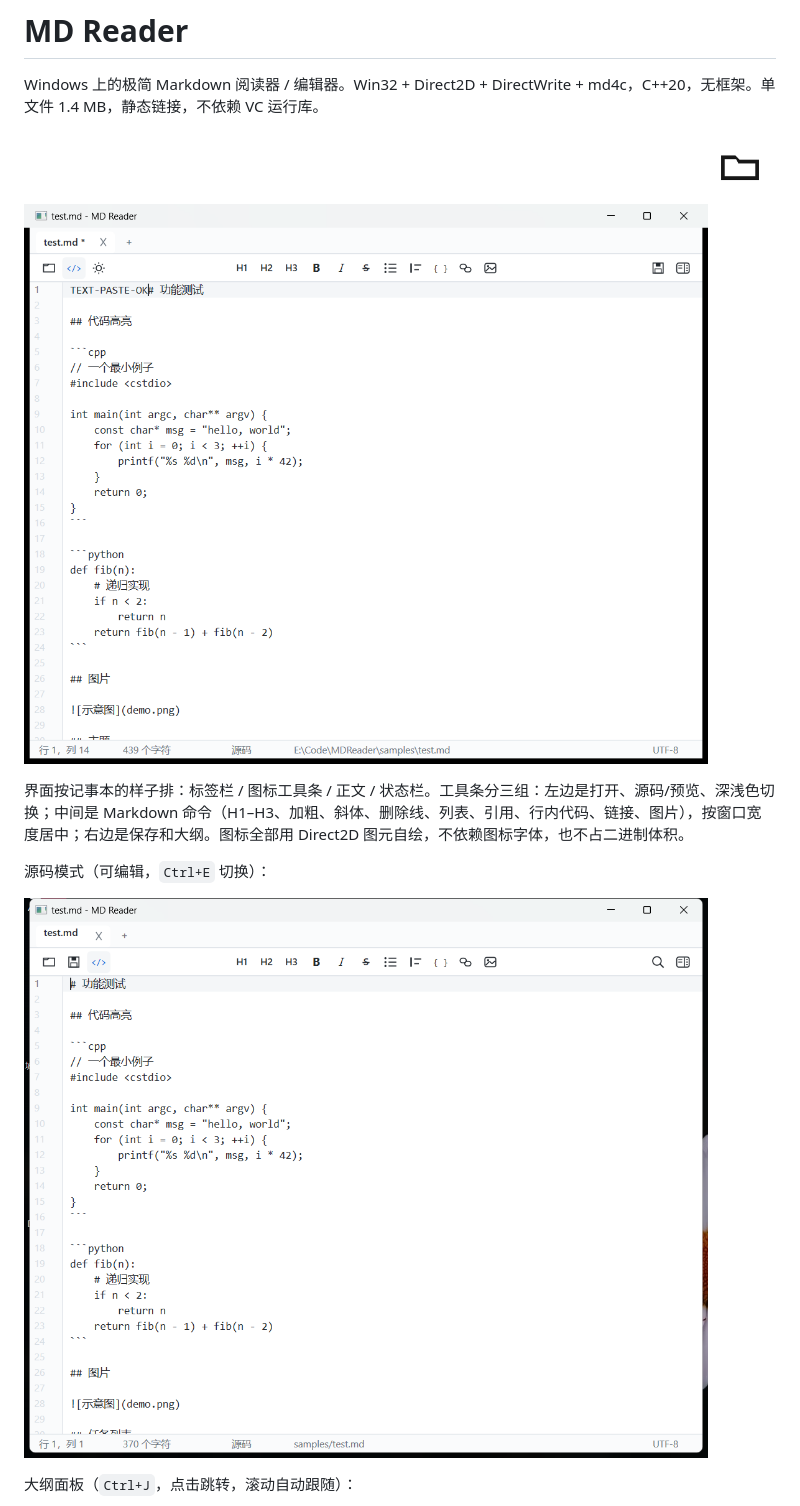
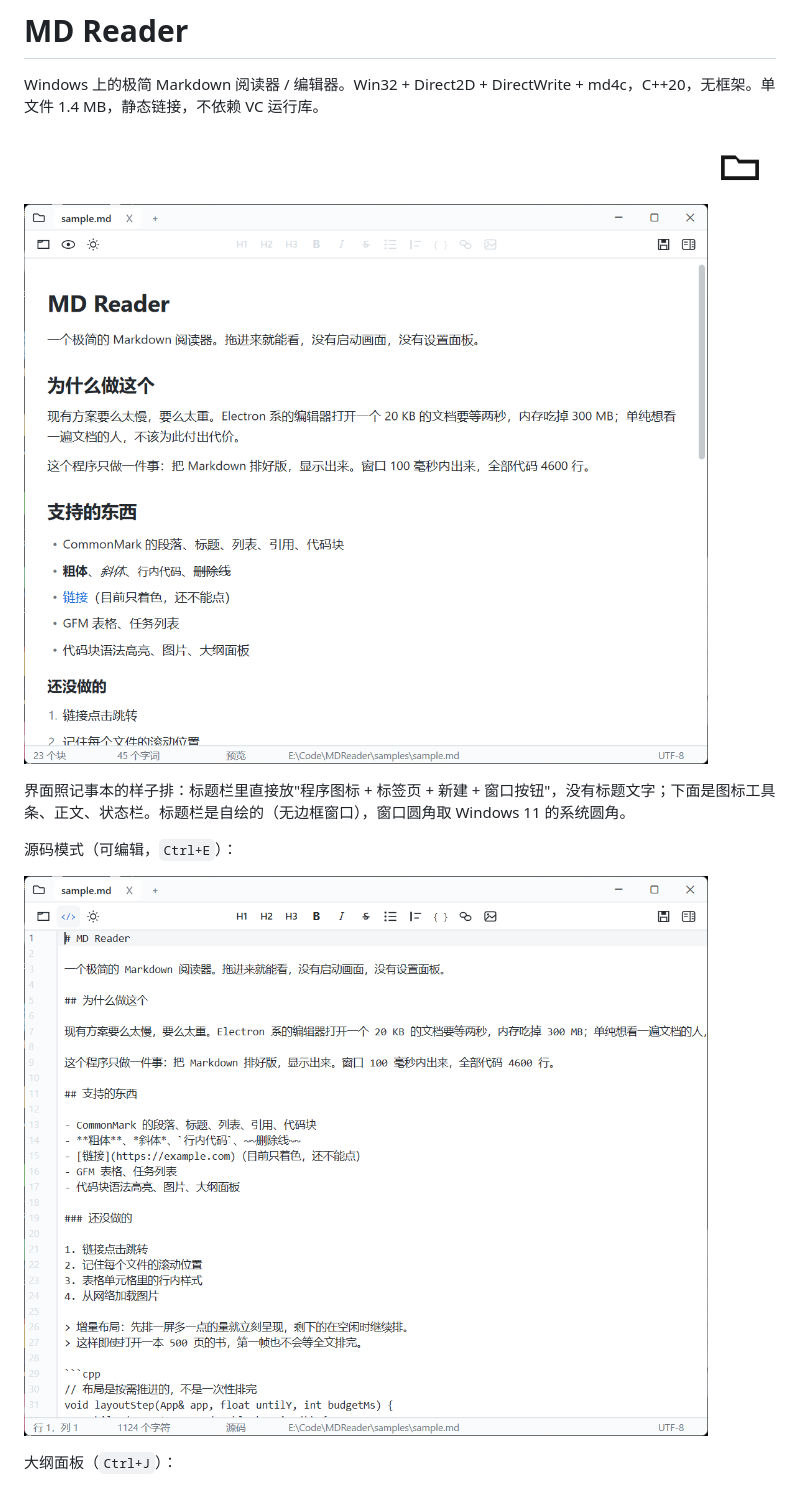
Before and after one commit to cjbbt001/mdReader, a Markdown page: README.md, the part around one of its changes. GitHub-like rendering; pictures changed too: docs/screenshot.png, docs/source.png.

```diff
--- a/README.md
+++ b/README.md
@@ -6,13 +6,13 @@ Windows 上的极简 Markdown 阅读器 / 编辑器。Win32 + Direct2D + DirectW
 
 ![screenshot](docs/screenshot.png)
 
-界面按记事本的样子排：标签栏 / 图标工具条 / 正文 / 状态栏。工具条分三组：左边是打开、源码/预览、深浅色切换；中间是 Markdown 命令（H1–H3、加粗、斜体、删除线、列表、引用、行内代码、链接、图片），按窗口宽度居中；右边是保存和大纲。图标全部用 Direct2D 图元自绘，不依赖图标字体，也不占二进制体积。
+界面照记事本的样子排：标题栏里直接放"程序图标 + 标签页 + 新建 + 窗口按钮"，没有标题文字；下面是图标工具条、正文、状态栏。标题栏是自绘的（无边框窗口），窗口圆角取 Windows 11 的系统圆角。
 
-源码模式（可编辑，`Ctrl+E` 切换）：
+源码模式（可编辑，`Ctrl+E`）：
 
 ![source](docs/source.png)
 
-大纲面板（`Ctrl+J`，点击跳转，滚动自动跟随）：
+大纲面板（`Ctrl+J`）：
 
 ![outline](docs/outline.png)
 
```
Also changed, not shown: other parts of README.md (+64 -49 lines), samples/sample.md (+13 -13 lines), docs/outline.png, 6 other files.
